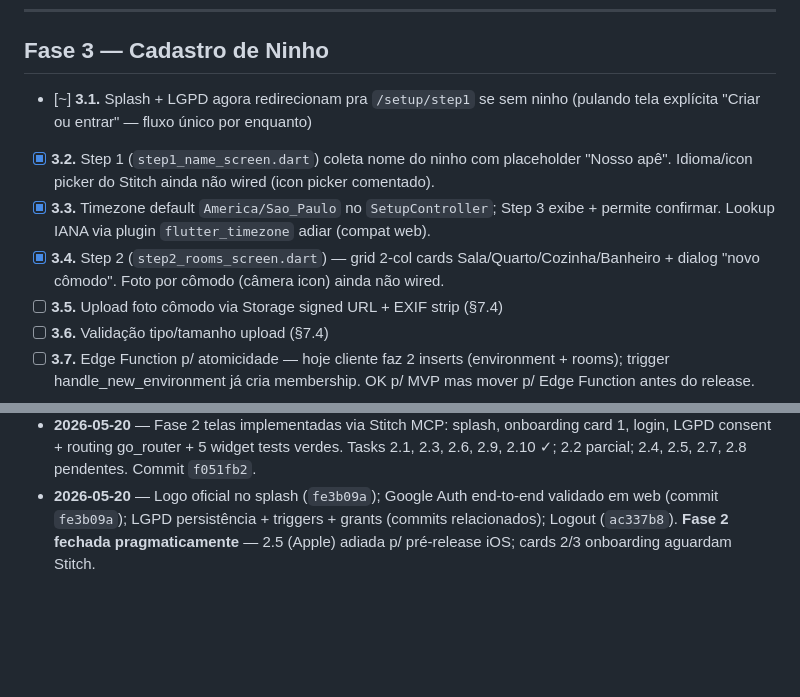
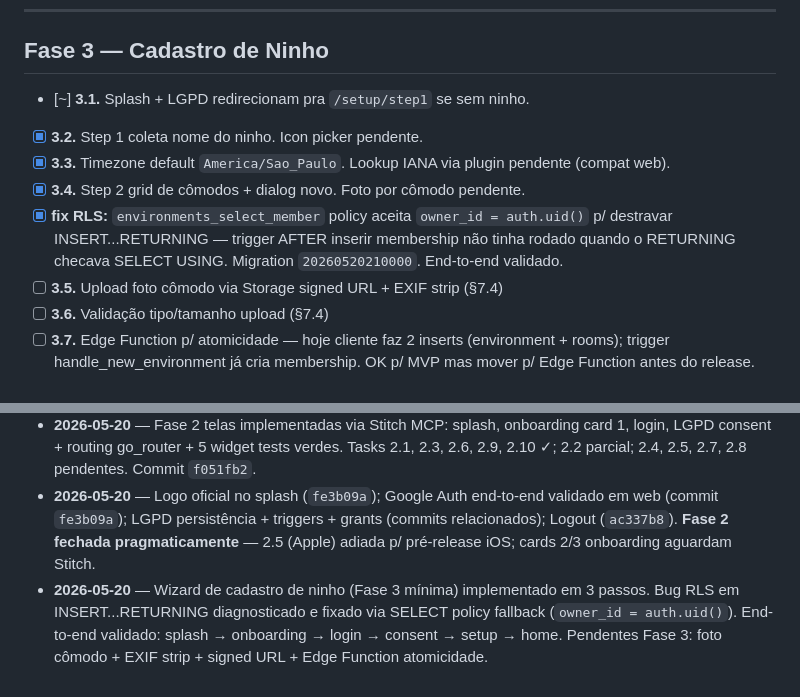
Before and after one commit to kadett-preto/ninho, a Markdown page: TASKS.md, 2 parts joined by grey strips. Drawn GitHub-style; blank space fills up the shorter version.

Commit message:
docs(tasks): close Fase 3 mínima — wizard funcional end-to-end
Co-Authored-By: Claude Opus 4.7 <noreply@anthropic.com>

```diff
--- a/TASKS.md
+++ b/TASKS.md
@@ -71,10 +71,11 @@
 
 ## Fase 3 — Cadastro de Ninho
 
-- [~] **3.1.** Splash + LGPD agora redirecionam pra `/setup/step1` se sem ninho (pulando tela explícita "Criar ou entrar" — fluxo único por enquanto)
-- [x] **3.2.** Step 1 (`step1_name_screen.dart`) coleta nome do ninho com placeholder "Nosso apê". Idioma/icon picker do Stitch ainda não wired (icon picker comentado).
-- [x] **3.3.** Timezone default `America/Sao_Paulo` no `SetupController`; Step 3 exibe + permite confirmar. Lookup IANA via plugin `flutter_timezone` adiar (compat web).
-- [x] **3.4.** Step 2 (`step2_rooms_screen.dart`) — grid 2-col cards Sala/Quarto/Cozinha/Banheiro + dialog "novo cômodo". Foto por cômodo (câmera icon) ainda não wired.
+- [~] **3.1.** Splash + LGPD redirecionam pra `/setup/step1` se sem ninho.
+- [x] **3.2.** Step 1 coleta nome do ninho. Icon picker pendente.
+- [x] **3.3.** Timezone default `America/Sao_Paulo`. Lookup IANA via plugin pendente (compat web).
+- [x] **3.4.** Step 2 grid de cômodos + dialog novo. Foto por cômodo pendente.
+- [x] **fix RLS:** `environments_select_member` policy aceita `owner_id = auth.uid()` p/ destravar INSERT...RETURNING — trigger AFTER inserir membership não tinha rodado quando o RETURNING checava SELECT USING. Migration `20260520210000`. End-to-end validado.
 - [ ] **3.5.** Upload foto cômodo via Storage signed URL + EXIF strip (§7.4)
 - [ ] **3.6.** Validação tipo/tamanho upload (§7.4)
 - [ ] **3.7.** Edge Function p/ atomicidade — hoje cliente faz 2 inserts (environment + rooms); trigger handle_new_environment já cria membership. OK p/ MVP mas mover p/ Edge Function antes do release.
@@ -234,3 +235,4 @@
 - **2026-05-20** — Migrations aplicadas no remoto `ninho-dev` via `supabase db push`. CI workflow `db-ci.yml` adicionado (1.12 + 1.13 ✓). Commit `c4efb77`. **Fase 1 concluída.**
 - **2026-05-20** — Fase 2 telas implementadas via Stitch MCP: splash, onboarding card 1, login, LGPD consent + routing go_router + 5 widget tests verdes. Tasks 2.1, 2.3, 2.6, 2.9, 2.10 ✓; 2.2 parcial; 2.4, 2.5, 2.7, 2.8 pendentes. Commit `f051fb2`.
 - **2026-05-20** — Logo oficial no splash (`fe3b09a`); Google Auth end-to-end validado em web (commit `fe3b09a`); LGPD persistência + triggers + grants (commits relacionados); Logout (`ac337b8`). **Fase 2 fechada pragmaticamente** — 2.5 (Apple) adiada p/ pré-release iOS; cards 2/3 onboarding aguardam Stitch.
+- **2026-05-20** — Wizard de cadastro de ninho (Fase 3 mínima) implementado em 3 passos. Bug RLS em INSERT...RETURNING diagnosticado e fixado via SELECT policy fallback (`owner_id = auth.uid()`). End-to-end validado: splash → onboarding → login → consent → setup → home. Pendentes Fase 3: foto cômodo + EXIF strip + signed URL + Edge Function atomicidade.
```
